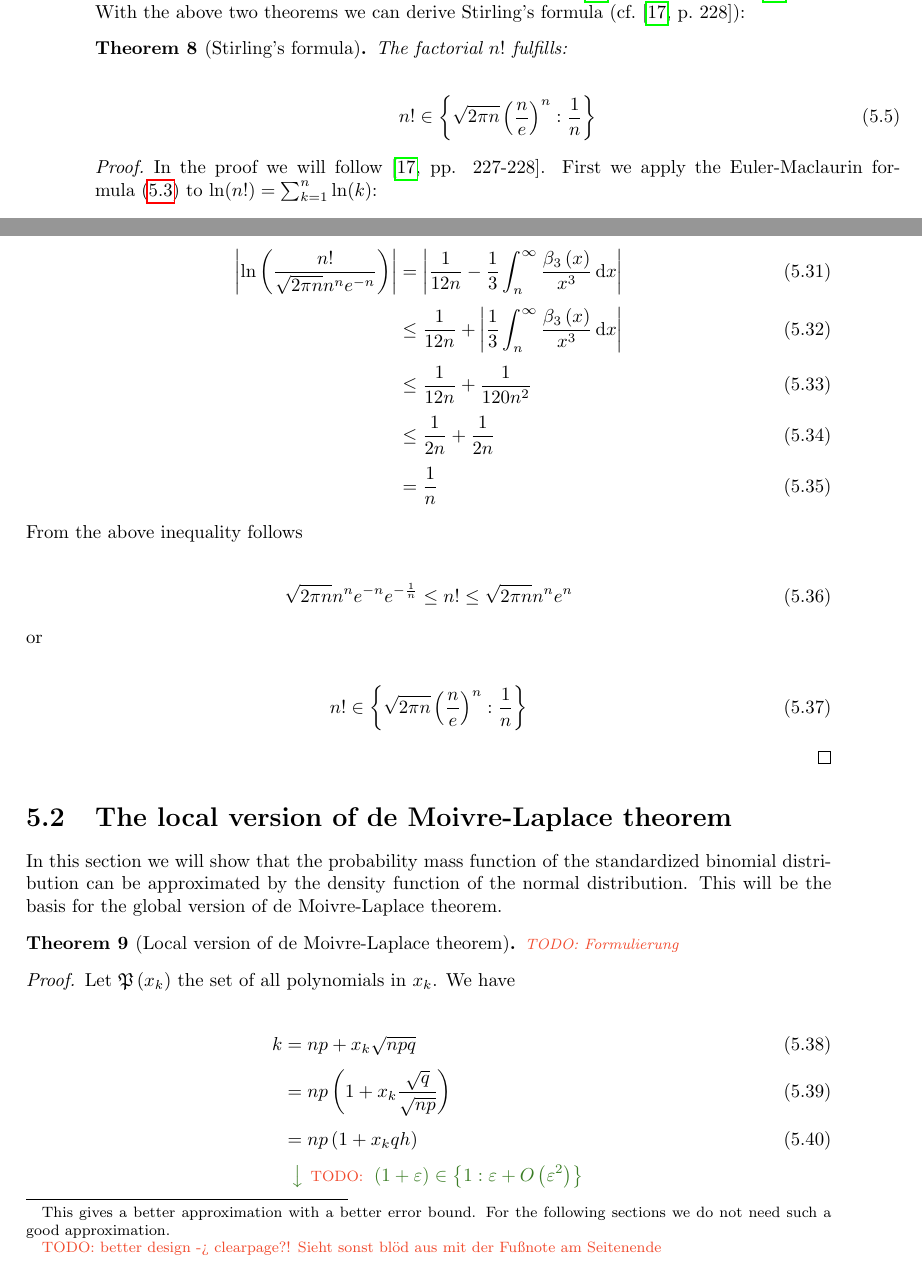
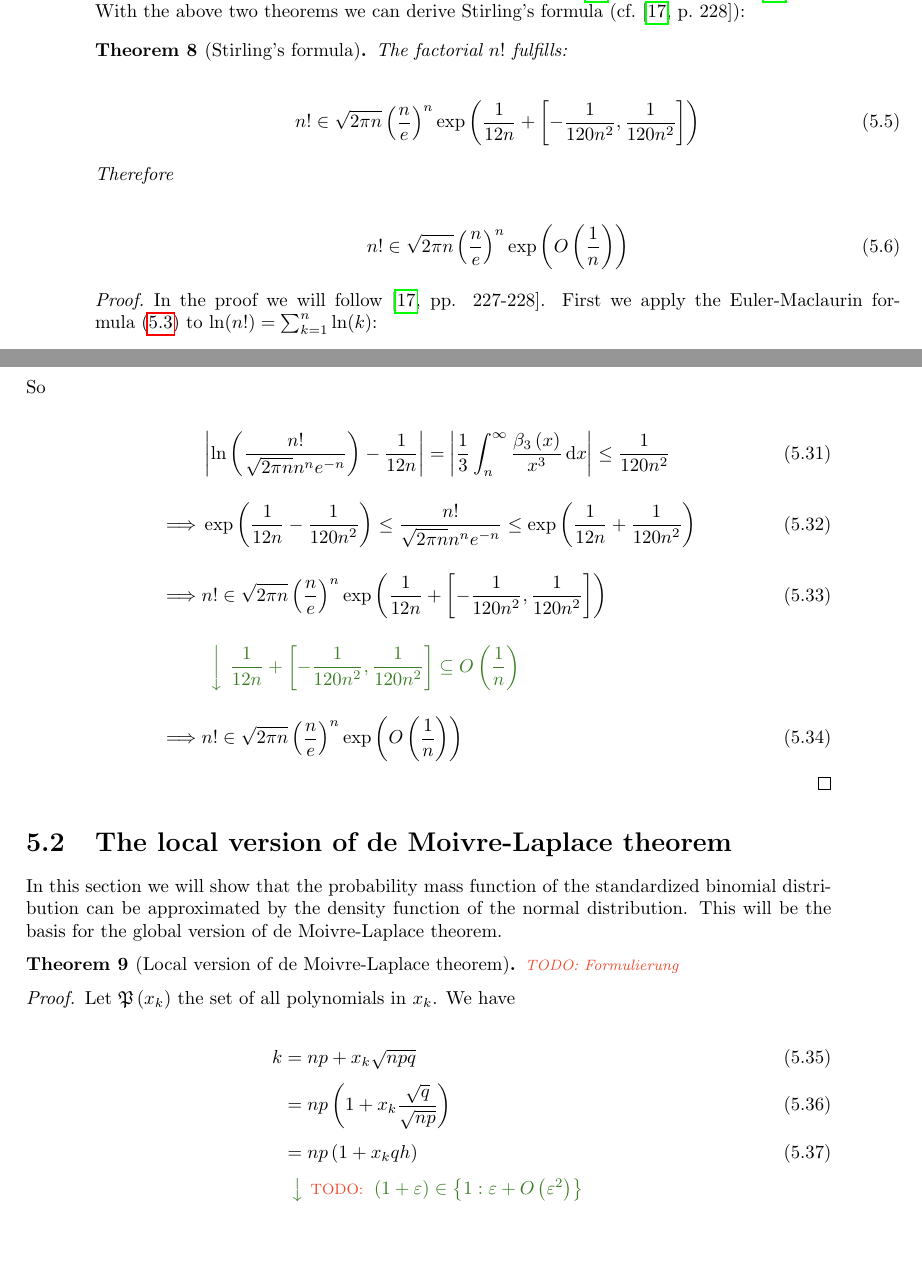
Before and after one commit to kulla/moivre_laplace_theorem, a LaTeX thesis (moivre_laplace_theorem.tex, which reads standard_proof.tex): two parts of pages 30 and 33 of 70, joined at a grey line, cut so that both start at the same text, the shorter picture padded with empty space. Compiled offline with pdfLaTeX.

Commit message:
overwrite proof of stirling formula

```diff
--- a/standard_proof.tex
+++ b/standard_proof.tex
@@ -51,7 +51,13 @@ You can find a proof of the Euler-Maclaurin formula in~\cite[pp.~225-226]{koenig
   The factorial $n!$ fulfills:
 
   \begin{align}
-    n! \in \ean[\frac 1n]{\sqrt{2\pi n} \left(\frac ne\right)^n}
+    n! \in \sqrt{2\pi n} \left(\frac ne\right)^n \fexp{\frac 1{12n} + \interval{-\frac{1}{120n^2} }{\frac{1}{120n^2}} }
+  \end{align}
+
+  \noindent Therefore
+
+  \begin{align}
+     n! \in \sqrt{2\pi n} \left(\frac ne\right)^n \fexp{\bigo{\frac 1n}}
   \end{align}
 \end{theorem}
 
@@ -142,35 +148,17 @@ You can find a proof of the Euler-Maclaurin formula in~\cite[pp.~225-226]{koenig
     & = \frac 1{120n^2}
   \end{align}
 
-  \noindent So\footnote{At this point we also may have deduced $\ln\left(\frac{n!}{\sqrt{2\pi n}n^n e^{-n}}\right) \in \an[\frac1{120n^2}]{\frac 1{12n}}$ from which follows
+  \noindent So
 
   \begin{align}
-    n! \in \ean[\frac 1{120n^2}]{\sqrt{2\pi n} \left(\frac ne\right)^n e^{\frac 1{12n}}}
-  \end{align}
-
-  This gives a better approximation with a better error bound. For the following sections we do not need such a good approximation.
-
-  \todo{better design -> clearpage?! Sieht sonst blöd aus mit der Fußnote am Seitenende}
-  }
-
-  \begin{align}
-    \abs{\ln\left(\frac{n!}{\sqrt{2\pi n}n^n e^{-n}}\right)} & = \abs{\frac 1{12n}-\frac 13 \int_n^\infty \frac{\bp[3]{x}}{x^3} \d{x}} \nl
-    & \le \frac 1{12n} + \abs{\frac 13\int_n^\infty \frac{\bp[3]{x}}{x^3} \d{x}} \nl
-    & \le \frac 1{12n} + \frac{1}{120n^2} \nl
-    & \le \frac 1{2n} + \frac{1}{2n} \nl
-    & = \frac{1}{n}
-  \end{align}
-
-  \noindent From the above inequality follows
-
-  \begin{align}
-    \sqrt{2\pi n}n^n e^{-n} e^{-\frac 1n} \le n! \le \sqrt{2\pi n} n^n e^n
-  \end{align}
-
-  \noindent or
-
-  \begin{align}
-    n! \in \ean[\frac 1n]{\sqrt{2\pi n} \left(\frac ne\right)^n}
+    & \abs{\ln\left(\frac{n!}{\sqrt{2\pi n}n^n e^{-n}}\right) - \frac 1{12n}} = \abs{\frac 13 \int_n^\infty \frac{\bp[3]{x}}{x^3} \d{x}} \le \frac{1}{120n^2} \bnl
+    \implies & \fexp{\frac {1}{12n} - \frac 1{120n^2}}  \le \frac{n!}{\sqrt{2\pi n} n^n e^{-n}} \le \fexp{\frac 1{12n} + \frac 1{120n^2}} \bnl
+    \implies & n! \in \sqrt{2\pi n} \left(\frac ne\right)^n \fexp{\frac 1{12n} + \interval{-\frac 1{120n^2}}{\frac 1{120n^2}}} \bnl
+    &
+    \begin{comment}
+      \frac 1{12n} + \interval{-\frac 1{120n^2}}{\frac 1{120n^2}} \subseteq \bigo{\frac 1n}
+    \end{comment} \bnl
+    \implies & n! \in \sqrt{2\pi n} \left(\frac ne\right)^n \fexp{\bigo{\frac 1n}}
   \end{align}
 \end{proof}
 
```
